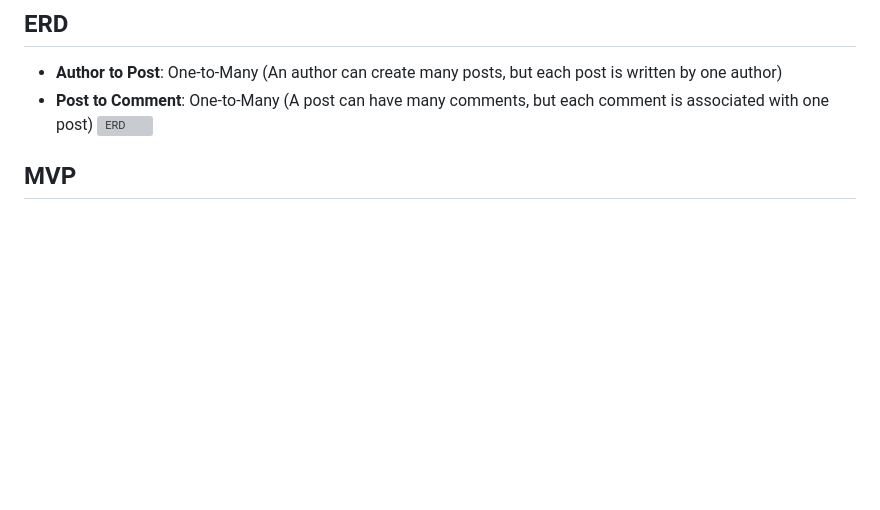
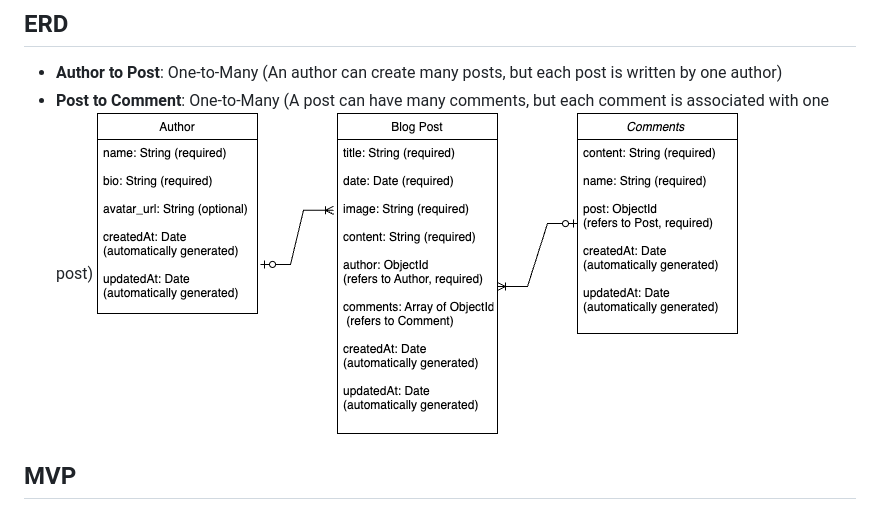
Before and after one commit to alinelmuller/TravelLand, a Markdown page: README.md, the part around the change. Rendered like a GitHub page; pictures changed too: client/img/TravelandERD.png (added); blank space fills up the shorter version; grey boxes are pictures that could not be loaded.

```diff
--- a/README.md
+++ b/README.md
@@ -19,7 +19,7 @@ Travel Land Blog is a full-stack application that allows users to create, edit,
 ## ERD
 - **Author to Post**: One-to-Many (An author can create many posts, but each post is written by one author)
 - **Post to Comment**: One-to-Many (A post can have many comments, but each comment is associated with one post)
-![ERD](client/img/TravelandERD.png)
+![ERD](./client/img/TravelandERD.png)
 
 ## MVP
 - Implement full CRUD functionality for blog posts.
```
